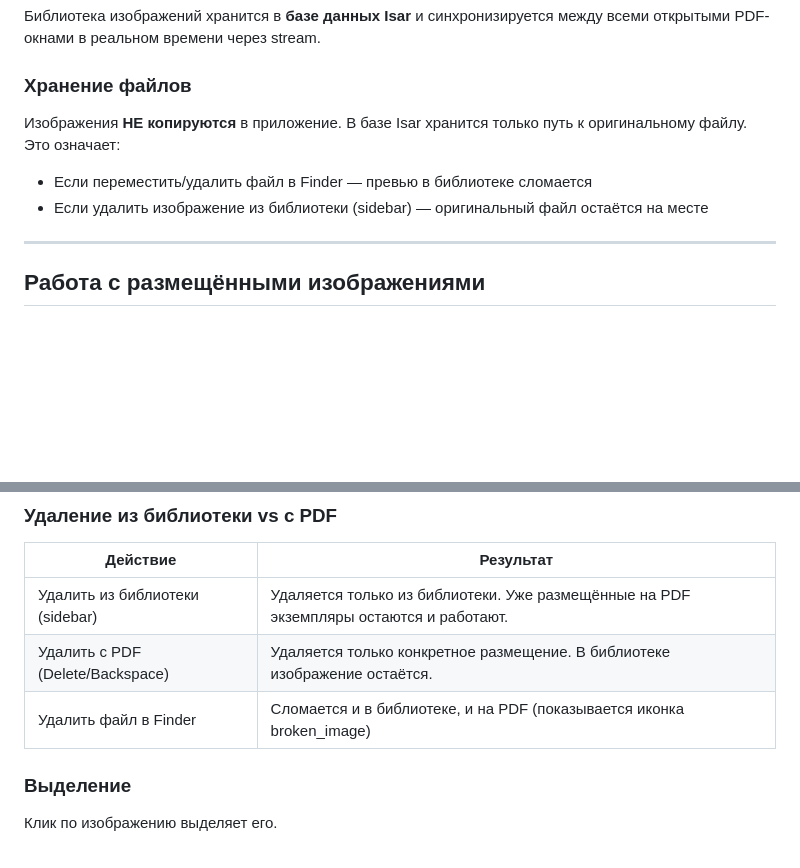
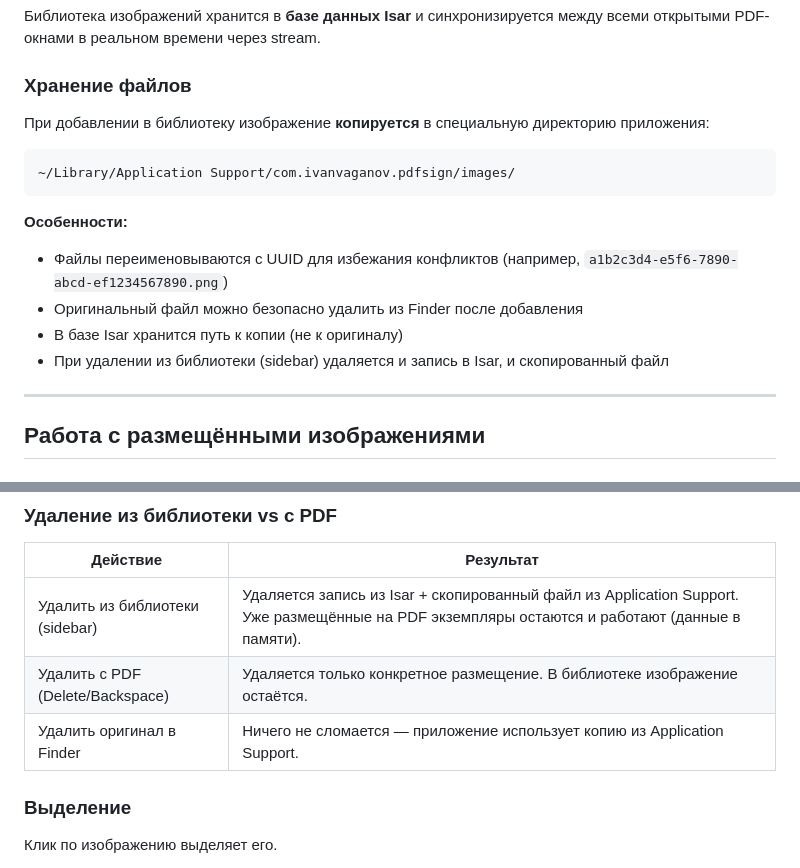
Before and after one commit to nosota/PDFSign, a Markdown page: README.md, 2 parts joined by grey strips. GitHub-like rendering; blank space fills up the shorter version.

````diff
--- a/README.md
+++ b/README.md
@@ -363,9 +363,17 @@ Window
 
 ### Хранение файлов
 
-Изображения **НЕ копируются** в приложение. В базе Isar хранится только путь к оригинальному файлу. Это означает:
-- Если переместить/удалить файл в Finder — превью в библиотеке сломается
-- Если удалить изображение из библиотеки (sidebar) — оригинальный файл остаётся на месте
+При добавлении в библиотеку изображение **копируется** в специальную директорию приложения:
+
+```
+~/Library/Application Support/com.ivanvaganov.pdfsign/images/
+```
+
+**Особенности:**
+- Файлы переименовываются с UUID для избежания конфликтов (например, `a1b2c3d4-e5f6-7890-abcd-ef1234567890.png`)
+- Оригинальный файл можно безопасно удалить из Finder после добавления
+- В базе Isar хранится путь к копии (не к оригиналу)
+- При удалении из библиотеки (sidebar) удаляется и запись в Isar, и скопированный файл
 
 ---
 
@@ -394,9 +402,9 @@ Window
 
 | Действие | Результат |
 |----------|-----------|
-| Удалить из библиотеки (sidebar) | Удаляется только из библиотеки. Уже размещённые на PDF экземпляры остаются и работают. |
+| Удалить из библиотеки (sidebar) | Удаляется запись из Isar + скопированный файл из Application Support. Уже размещённые на PDF экземпляры остаются и работают (данные в памяти). |
 | Удалить с PDF (Delete/Backspace) | Удаляется только конкретное размещение. В библиотеке изображение остаётся. |
-| Удалить файл в Finder | Сломается и в библиотеке, и на PDF (показывается иконка broken_image) |
+| Удалить оригинал в Finder | Ничего не сломается — приложение использует копию из Application Support. |
 
 ### Выделение
 
````
